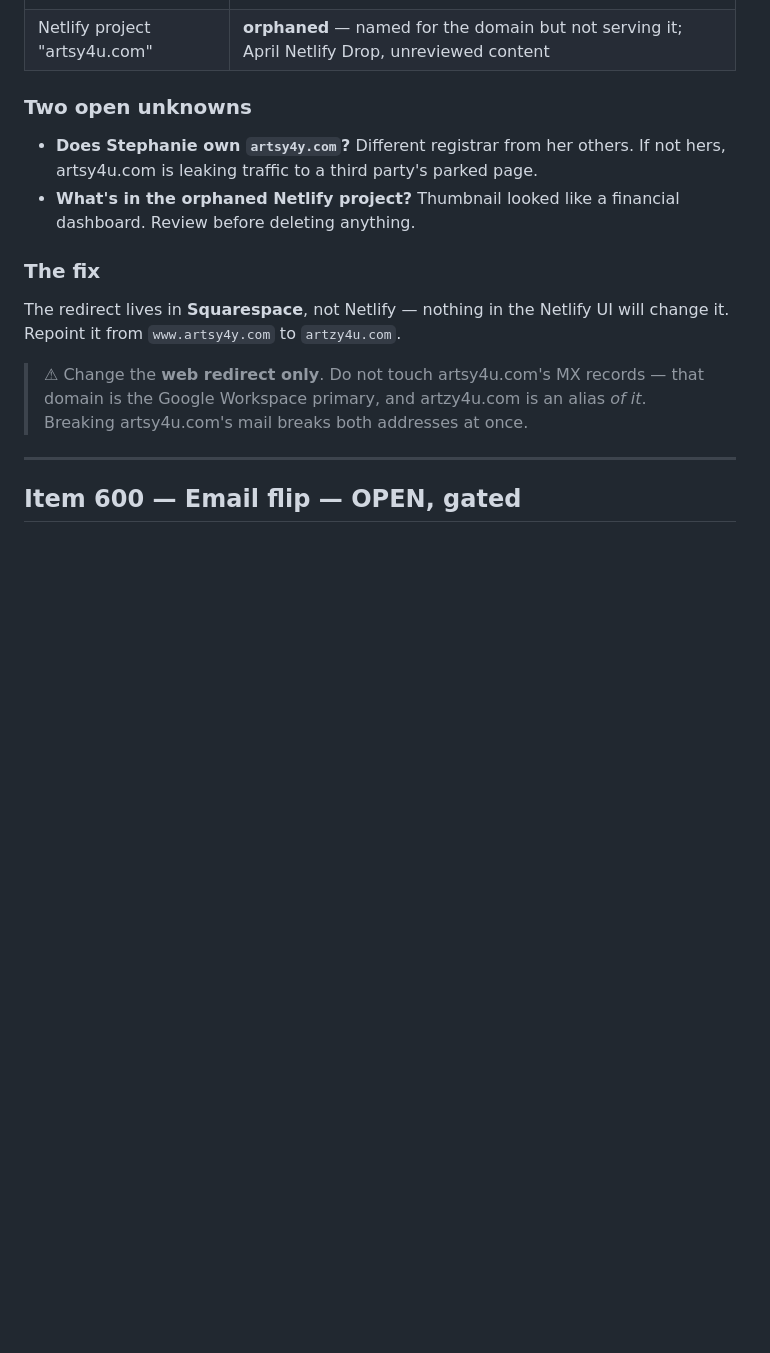
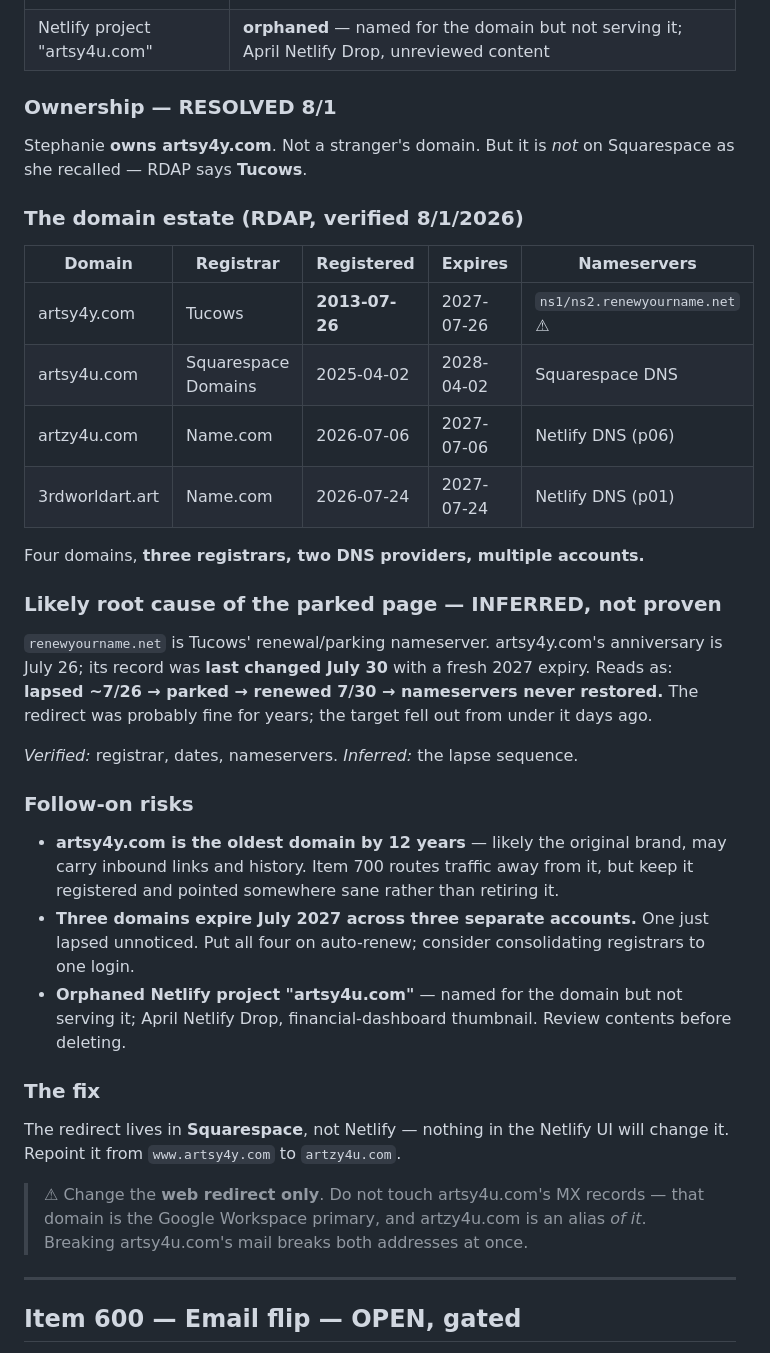
Before and after one commit to Artsy4U/Artzy4u-artzy4u, a Markdown page: WORK_ORDER.md, the part around the change. Drawn GitHub-style; blank space fills up the shorter version.

Commit message:
Item 700: domain estate map, ownership resolved, likely lapse root cause

```diff
--- a/WORK_ORDER.md
+++ b/WORK_ORDER.md
@@ -91,12 +91,43 @@ the Workspace primary domain currently hands every visitor to an ad page.
 | artsy4u.com MX | full Google set (`aspmx.l.google.com` + alts) — **healthy, untouched** |
 | Netlify project "artsy4u.com" | **orphaned** — named for the domain but not serving it; April Netlify Drop, unreviewed content |
 
-### Two open unknowns
+### Ownership — RESOLVED 8/1
 
-- **Does Stephanie own `artsy4y.com`?** Different registrar from her others. If
-  not hers, artsy4u.com is leaking traffic to a third party's parked page.
-- **What's in the orphaned Netlify project?** Thumbnail looked like a financial
-  dashboard. Review before deleting anything.
+Stephanie **owns artsy4y.com**. Not a stranger's domain. But it is *not* on
+Squarespace as she recalled — RDAP says **Tucows**.
+
+### The domain estate (RDAP, verified 8/1/2026)
+
+| Domain | Registrar | Registered | Expires | Nameservers |
+|---|---|---|---|---|
+| artsy4y.com | Tucows | **2013-07-26** | 2027-07-26 | `ns1/ns2.renewyourname.net` ⚠ |
+| artsy4u.com | Squarespace Domains | 2025-04-02 | 2028-04-02 | Squarespace DNS |
+| artzy4u.com | Name.com | 2026-07-06 | 2027-07-06 | Netlify DNS (p06) |
+| 3rdworldart.art | Name.com | 2026-07-24 | 2027-07-24 | Netlify DNS (p01) |
+
+Four domains, **three registrars, two DNS providers, multiple accounts.**
+
+### Likely root cause of the parked page — INFERRED, not proven
+
+`renewyourname.net` is Tucows' renewal/parking nameserver. artsy4y.com's
+anniversary is July 26; its record was **last changed July 30** with a fresh
+2027 expiry. Reads as: **lapsed ~7/26 → parked → renewed 7/30 → nameservers
+never restored.** The redirect was probably fine for years; the target fell out
+from under it days ago.
+
+*Verified:* registrar, dates, nameservers. *Inferred:* the lapse sequence.
+
+### Follow-on risks
+
+- **artsy4y.com is the oldest domain by 12 years** — likely the original brand,
+  may carry inbound links and history. Item 700 routes traffic away from it,
+  but keep it registered and pointed somewhere sane rather than retiring it.
+- **Three domains expire July 2027 across three separate accounts.** One just
+  lapsed unnoticed. Put all four on auto-renew; consider consolidating
+  registrars to one login.
+- **Orphaned Netlify project "artsy4u.com"** — named for the domain but not
+  serving it; April Netlify Drop, financial-dashboard thumbnail. Review
+  contents before deleting.
 
 ### The fix
 
```
